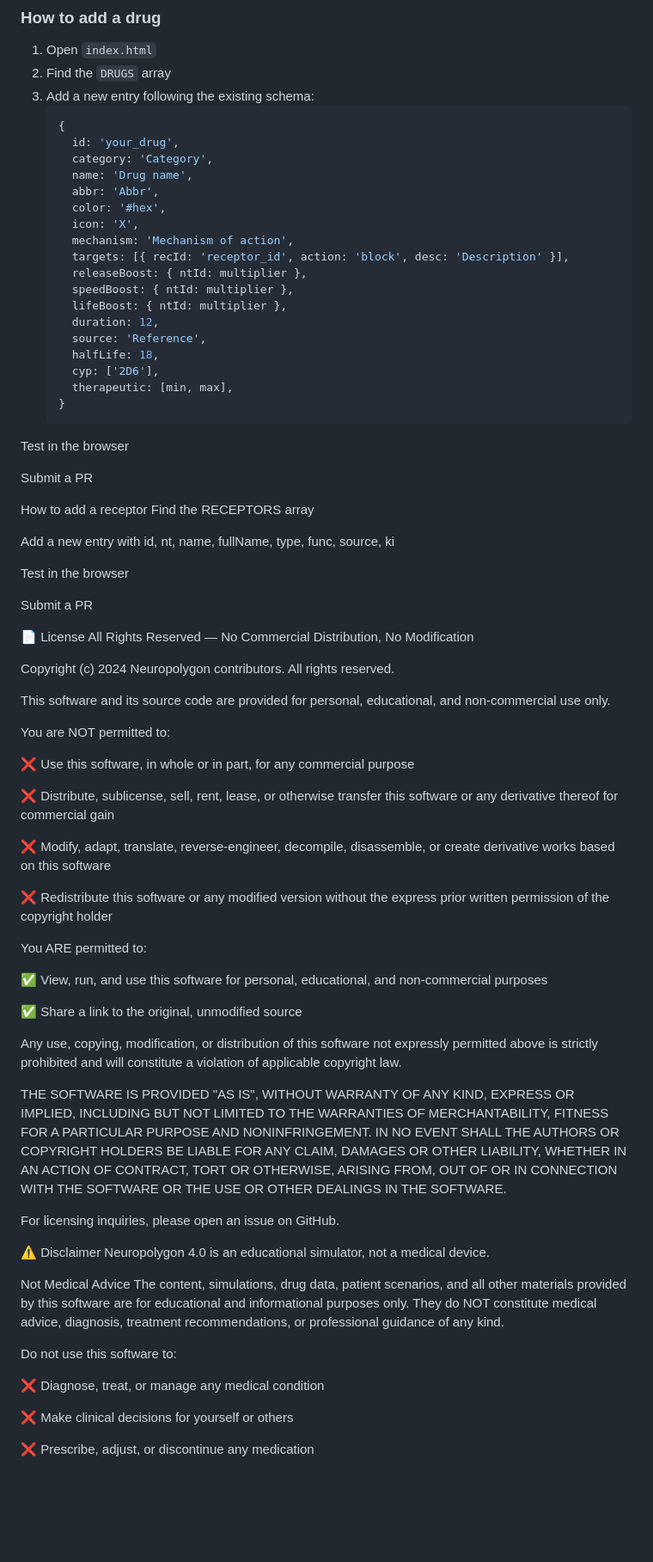
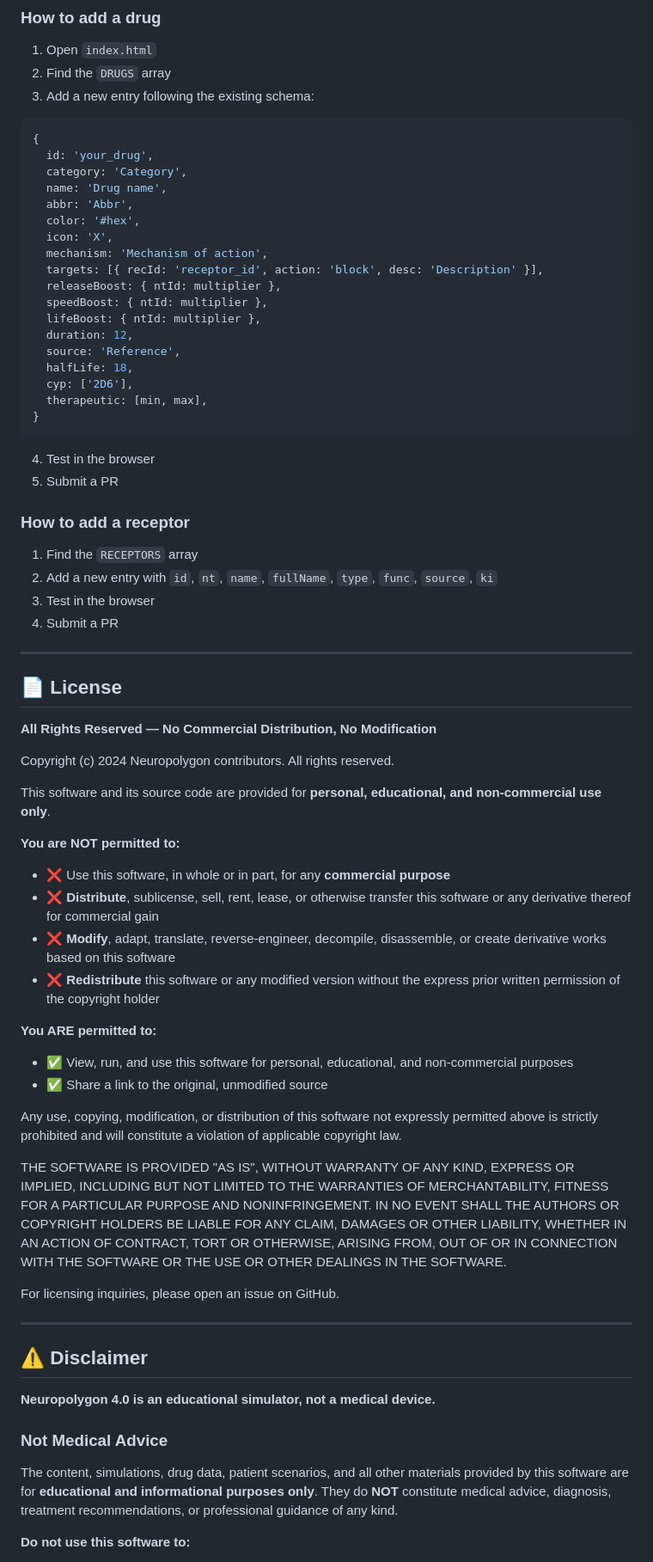
Before and after one commit to eva-craft/Neuropolygon, a Markdown page: README.md, the part around one of its changes. Shown at 86% size. Rendered like a GitHub page; blank space fills up the shorter version.

````diff
--- a/README.md
+++ b/README.md
@@ -424,60 +432,58 @@ Contributions are welcome! Whether you're a neuroscientist, pharmacologist, deve
 1. Open `index.html`
 2. Find the `DRUGS` array
 3. Add a new entry following the existing schema:
-   ```javascript
-   {
-     id: 'your_drug',
-     category: 'Category',
-     name: 'Drug name',
-     abbr: 'Abbr',
-     color: '#hex',
-     icon: 'X',
-     mechanism: 'Mechanism of action',
-     targets: [{ recId: 'receptor_id', action: 'block', desc: 'Description' }],
-     releaseBoost: { ntId: multiplier },
-     speedBoost: { ntId: multiplier },
-     lifeBoost: { ntId: multiplier },
-     duration: 12,
-     source: 'Reference',
-     halfLife: 18,
-     cyp: ['2D6'],
-     therapeutic: [min, max],
-   }
-Test in the browser
 
-Submit a PR
+```javascript
+{
+  id: 'your_drug',
+  category: 'Category',
+  name: 'Drug name',
+  abbr: 'Abbr',
+  color: '#hex',
+  icon: 'X',
+  mechanism: 'Mechanism of action',
+  targets: [{ recId: 'receptor_id', action: 'block', desc: 'Description' }],
+  releaseBoost: { ntId: multiplier },
+  speedBoost: { ntId: multiplier },
+  lifeBoost: { ntId: multiplier },
+  duration: 12,
+  source: 'Reference',
+  halfLife: 18,
+  cyp: ['2D6'],
+  therapeutic: [min, max],
+}
+```
 
-How to add a receptor
-Find the RECEPTORS array
+4. Test in the browser
+5. Submit a PR
 
-Add a new entry with id, nt, name, fullName, type, func, source, ki
+### How to add a receptor
+1. Find the `RECEPTORS` array
+2. Add a new entry with `id`, `nt`, `name`, `fullName`, `type`, `func`, `source`, `ki`
+3. Test in the browser
+4. Submit a PR
 
-Test in the browser
+---
 
-Submit a PR
+## 📄 License
 
-📄 License
-All Rights Reserved — No Commercial Distribution, No Modification
+**All Rights Reserved — No Commercial Distribution, No Modification**
 
 Copyright (c) 2024 Neuropolygon contributors. All rights reserved.
 
-This software and its source code are provided for personal, educational, and non-commercial use only.
+This software and its source code are provided for **personal, educational, and non-commercial use only**.
 
-You are NOT permitted to:
+**You are NOT permitted to:**
 
-❌ Use this software, in whole or in part, for any commercial purpose
+- ❌ Use this software, in whole or in part, for any **commercial purpose**
+- ❌ **Distribute**, sublicense, sell, rent, lease, or otherwise transfer this software or any derivative thereof for commercial gain
+- ❌ **Modify**, adapt, translate, reverse-engineer, decompile, disassemble, or create derivative works based on this software
+- ❌ **Redistribute** this software or any modified version without the express prior written permission of the copyright holder
 
-❌ Distribute, sublicense, sell, rent, lease, or otherwise transfer this software or any derivative thereof for commercial gain
+**You ARE permitted to:**
 
-❌ Modify, adapt, translate, reverse-engineer, decompile, disassemble, or create derivative works based on this software
-
-❌ Redistribute this software or any modified version without the express prior written permission of the copyright holder
-
-You ARE permitted to:
-
-✅ View, run, and use this software for personal, educational, and non-commercial purposes
-
-✅ Share a link to the original, unmodified source
+- ✅ View, run, and use this software for personal, educational, and non-commercial purposes
+- ✅ Share a link to the original, unmodified source
 
 Any use, copying, modification, or distribution of this software not expressly permitted above is strictly prohibited and will constitute a violation of applicable copyright law.
 
@@ -485,17 +491,15 @@ THE SOFTWARE IS PROVIDED "AS IS", WITHOUT WARRANTY OF ANY KIND, EXPRESS OR IMPLI
 
 For licensing inquiries, please open an issue on GitHub.
 
-⚠️ Disclaimer
-Neuropolygon 4.0 is an educational simulator, not a medical device.
+---
 
-Not Medical Advice
-The content, simulations, drug data, patient scenarios, and all other materials provided by this software are for educational and informational purposes only. They do NOT constitute medical advice, diagnosis, treatment recommendations, or professional guidance of any kind.
+## ⚠️ Disclaimer
 
-Do not use this software to:
+**Neuropolygon 4.0 is an educational simulator, not a medical device.**
 
-❌ Diagnose, treat, or manage any medical condition
+### Not Medical Advice
 
-❌ Make clinical decisions for yourself or others
+The content, simulations, drug data, patient scenarios, and all other materials provided by this software are for **educational and informational purposes only**. They do **NOT** constitute medical advice, diagnosis, treatment recommendations, or professional guidance of any kind.
 
-❌ Prescribe, adjust, or discontinue any medication
+**Do not use this software to:**
 
````
Also changed, not shown: other parts of README.md (+91 -74 lines).
